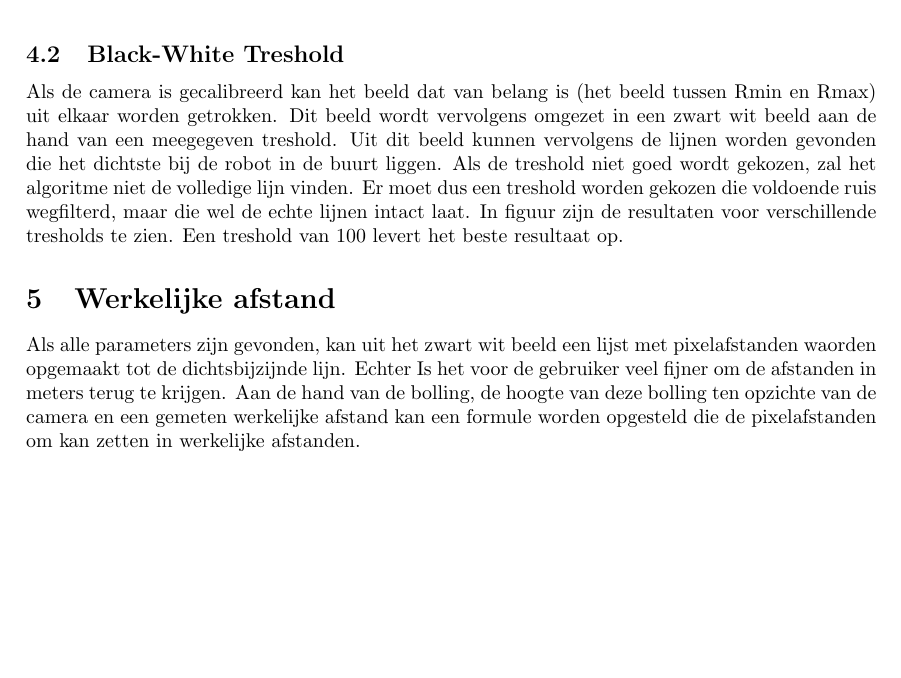
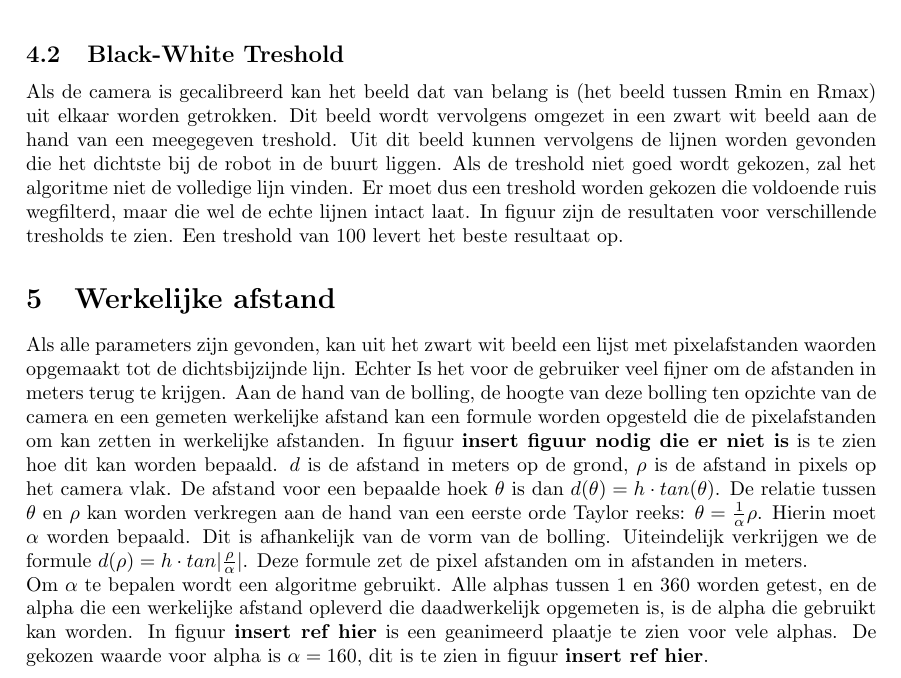
Before and after one commit to TomPeerdeman/AutonomeMobieleRobots, a LaTeX document (labreports/AMR2/AMR2.tex): part of page 3 of 4, cut so that both start at the same text, the shorter picture padded with empty space. Compiled offline with pdfLaTeX.

Commit message:
real distance, zonder plaatjes

```diff
--- a/labreports/AMR2/AMR2.tex
+++ b/labreports/AMR2/AMR2.tex
@@ -128,5 +128,6 @@ Als de camera is gecalibreerd kan het beeld dat van belang is (het beeld tussen
   \end{minipage}
 \end{figure}
 \section{Werkelijke afstand}
-Als alle parameters zijn gevonden, kan uit het zwart wit beeld een lijst met pixelafstanden waorden opgemaakt tot de dichtsbijzijnde lijn. Echter Is het voor de gebruiker veel fijner om de afstanden in meters terug te krijgen. Aan de hand van de bolling, de hoogte van deze bolling ten opzichte van de camera en een gemeten werkelijke afstand kan een formule worden opgesteld die de pixelafstanden om kan zetten in werkelijke afstanden.
+Als alle parameters zijn gevonden, kan uit het zwart wit beeld een lijst met pixelafstanden waorden opgemaakt tot de dichtsbijzijnde lijn. Echter Is het voor de gebruiker veel fijner om de afstanden in meters terug te krijgen. Aan de hand van de bolling, de hoogte van deze bolling ten opzichte van de camera en een gemeten werkelijke afstand kan een formule worden opgesteld die de pixelafstanden om kan zetten in werkelijke afstanden. In figuur \textbf{insert figuur nodig die er niet is} is te zien hoe dit kan worden bepaald. $d$ is de afstand in meters op de grond, $\rho$ is de afstand in pixels op het camera vlak. De afstand voor een bepaalde hoek $\theta$ is dan $d(\theta)=h \cdot tan(\theta)$. De relatie tussen $\theta$ en $\rho$ kan worden  verkregen aan de hand van een eerste orde Taylor reeks: $\theta = \frac{1}{\alpha}\rho$. Hierin moet $\alpha$ worden bepaald. Dit is afhankelijk van de vorm van de bolling. Uiteindelijk verkrijgen we de formule $d(\rho)=h\cdot tan|\frac{\rho}{\alpha}|$. Deze formule zet de pixel afstanden om in afstanden in meters.\\
+Om $\alpha$ te bepalen wordt een algoritme gebruikt. Alle alphas tussen 1 en 360 worden getest, en de alpha die een werkelijke afstand opleverd die daadwerkelijk opgemeten is, is de alpha die gebruikt kan worden. In figuur \textbf{insert ref hier} is een geanimeerd plaatje te zien voor vele alphas. De gekozen waarde voor alpha is $\alpha = 160$, dit is te zien in figuur \textbf{insert ref hier}.
 \end{document}
```
Also changed, not shown: labreports/AMR2/AMR2.pdf.
